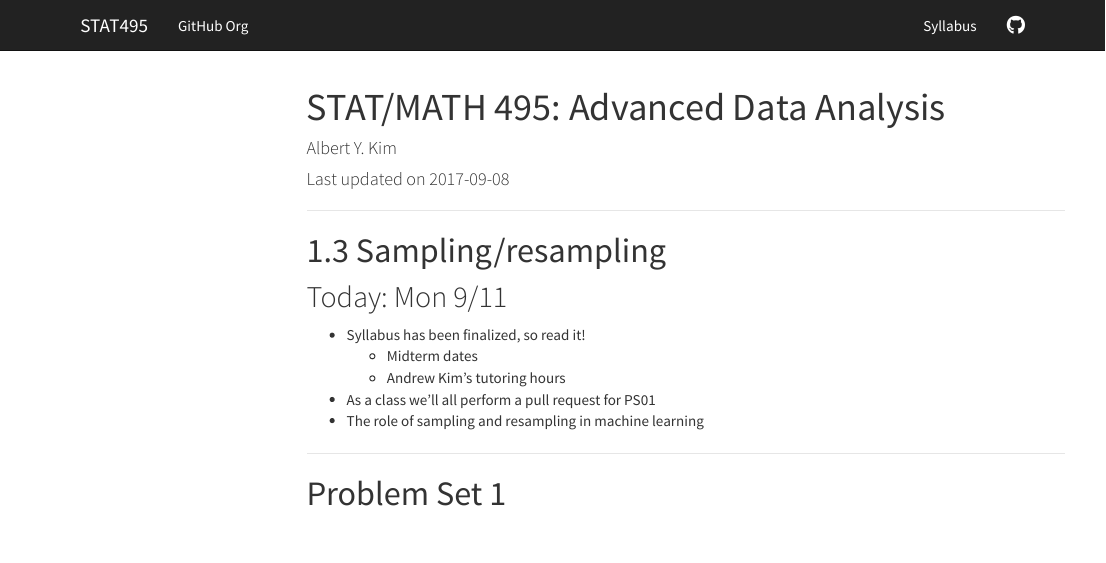
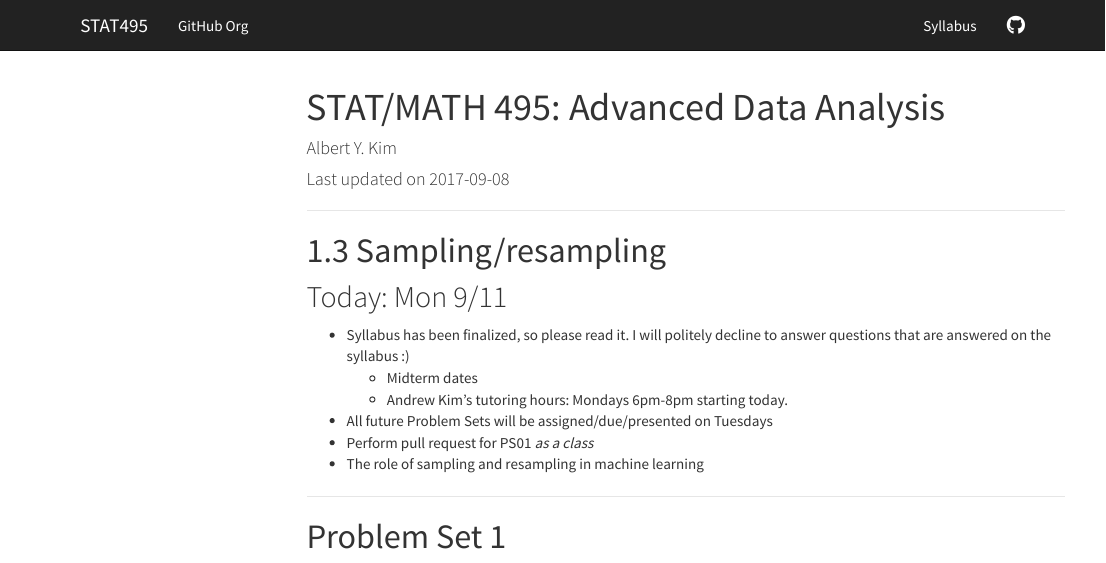
Before and after one commit to anhnguyendepocen/STAT495, an R Markdown document (index.Rmd): the page in a window 1100 px wide, from its top. Rendered offline with R 4.5, knitr and Pandoc, with nearby package versions; menus at the side of the page are left out.

Commit message:
Updated syllabus

```diff
--- a/index.Rmd
+++ b/index.Rmd
@@ -37,10 +37,11 @@ rmarkdown::render("index.Rmd", output_format = c("ioslides_presentation"), outpu
 
 ## Today: Mon 9/11
 
-* Syllabus has been finalized, so read it!
+* Syllabus has been finalized, so please read it. I will politely decline to answer questions that are answered on the syllabus :)
     + Midterm dates
-    + Andrew Kim's tutoring hours
-* As a class we'll all perform a pull request for PS01
+    + Andrew Kim's tutoring hours: Mondays 6pm-8pm starting today.
+* All future Problem Sets will be assigned/due/presented on Tuesdays
+* Perform pull request for PS01 *as a class*
 * The role of sampling and resampling in machine learning
 
 
```
Also changed, not shown: syllabus.Rmd (+1 -1 lines), 2 other files.
